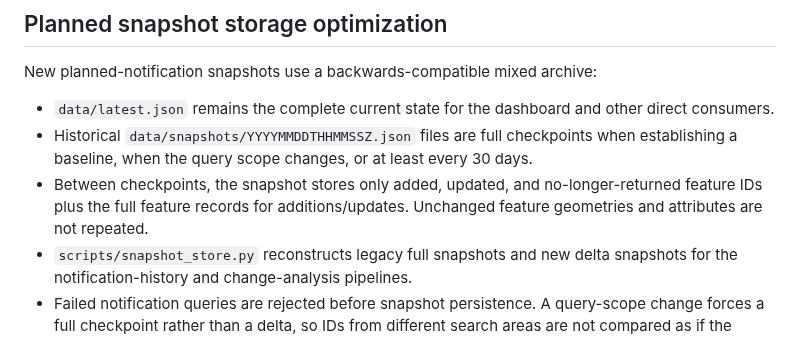
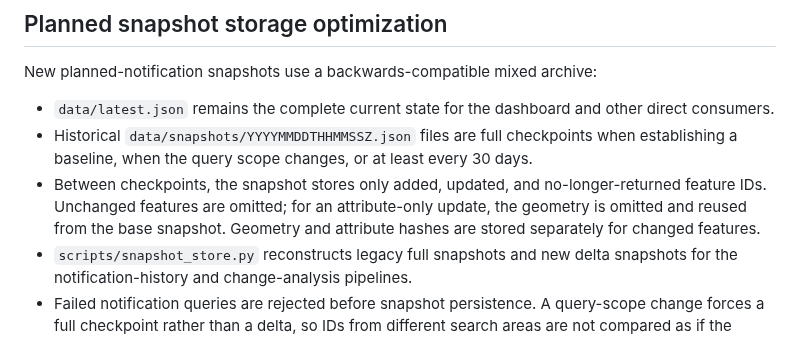
Before and after one commit to dahlinrobert-lgtm/Skog, a Markdown page: README.md, the part around the change. GitHub-like rendering.

Commit message:
Document geometry-aware snapshot deltas

```diff
--- a/README.md
+++ b/README.md
@@ -96,7 +96,7 @@ New planned-notification snapshots use a backwards-compatible mixed archive:
 
 - `data/latest.json` remains the complete current state for the dashboard and other direct consumers.
 - Historical `data/snapshots/YYYYMMDDTHHMMSSZ.json` files are full checkpoints when establishing a baseline, when the query scope changes, or at least every 30 days.
-- Between checkpoints, the snapshot stores only added, updated, and no-longer-returned feature IDs plus the full feature records for additions/updates. Unchanged feature geometries and attributes are not repeated.
+- Between checkpoints, the snapshot stores only added, updated, and no-longer-returned feature IDs. Unchanged features are omitted; for an attribute-only update, the geometry is omitted and reused from the base snapshot. Geometry and attribute hashes are stored separately for changed features.
 - `scripts/snapshot_store.py` reconstructs legacy full snapshots and new delta snapshots for the notification-history and change-analysis pipelines.
 - Failed notification queries are rejected before snapshot persistence. A query-scope change forces a full checkpoint rather than a delta, so IDs from different search areas are not compared as if the source register changed.
 - `python scripts/audit_snapshots.py` reports current stored bytes, reconstructable snapshots, unchanged-feature share and a reconstructed full-snapshot equivalent. The equivalent is an estimate and does not measure Git's historical object storage.
```
